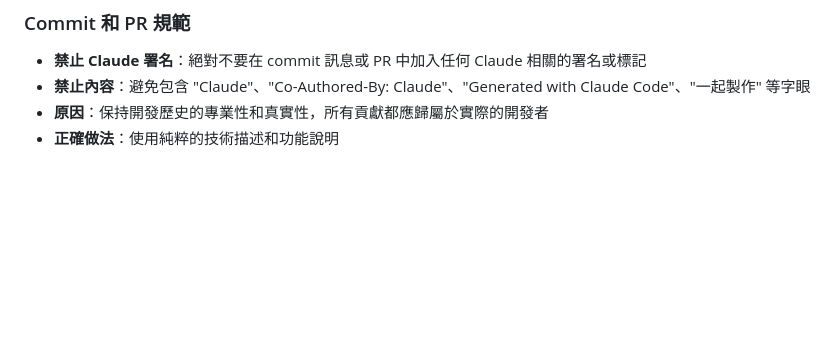
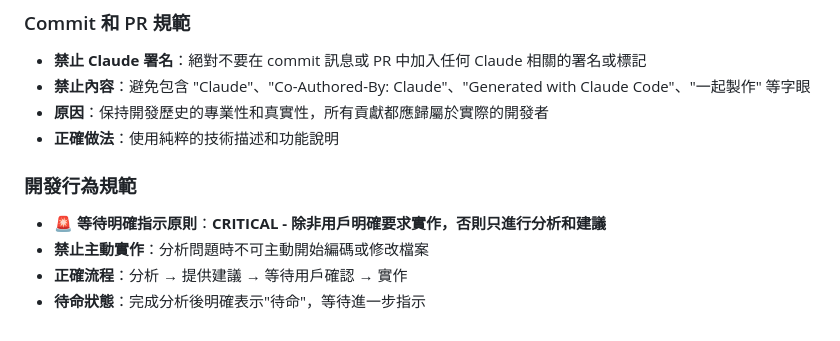
Before and after one commit to Shiou-Ju/nvim, a Markdown page: CLAUDE.md, the part around the change. GitHub-like rendering; blank space fills up the shorter version.

Commit message:
docs: claude md 沒有要求實作就不實作

```diff
--- a/CLAUDE.md
+++ b/CLAUDE.md
@@ -272,3 +272,9 @@ end
 - **禁止內容**：避免包含 "Claude"、"Co-Authored-By: Claude"、"Generated with Claude Code"、"一起製作" 等字眼
 - **原因**：保持開發歷史的專業性和真實性，所有貢獻都應歸屬於實際的開發者
 - **正確做法**：使用純粹的技術描述和功能說明
+
+### 開發行為規範
+- **🚨 等待明確指示原則**：**CRITICAL - 除非用戶明確要求實作，否則只進行分析和建議**
+- **禁止主動實作**：分析問題時不可主動開始編碼或修改檔案
+- **正確流程**：分析 → 提供建議 → 等待用戶確認 → 實作
+- **待命狀態**：完成分析後明確表示"待命"，等待進一步指示
```
